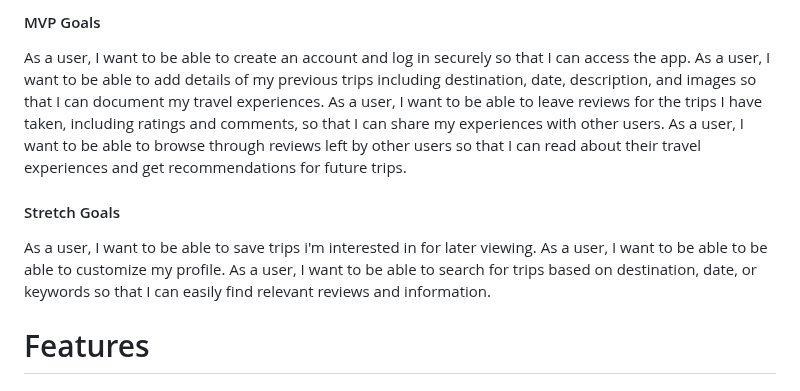
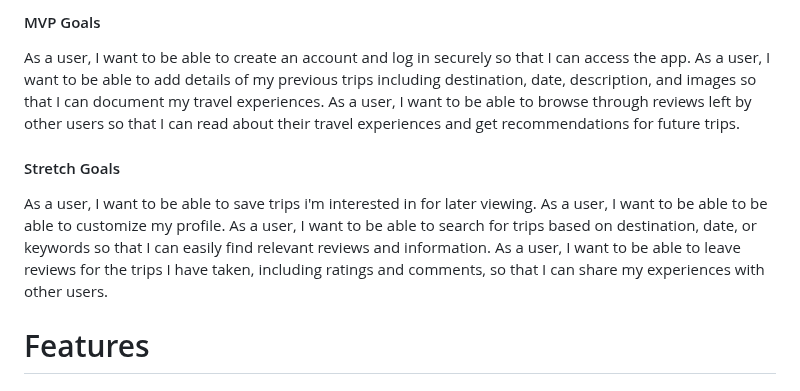
Before and after one commit to nebstech/Ventur, a Markdown page: proposal.md, the part around the change. Drawn GitHub-style.

```diff
--- a/proposal.md
+++ b/proposal.md
@@ -21,7 +21,6 @@ The Ventur app aims to provide users with a platform to document their past trip
 
 As a user, I want to be able to create an account and log in securely so that I can access the app.
 As a user, I want to be able to add details of my previous trips including destination, date, description, and images so that I can document my travel experiences.
-As a user, I want to be able to leave reviews for the trips I have taken, including ratings and comments, so that I can share my experiences with other users.
 As a user, I want to be able to browse through reviews left by other users so that I can read about their travel experiences and get recommendations for future trips.
 
 #### Stretch Goals
@@ -29,6 +28,7 @@ As a user, I want to be able to browse through reviews left by other users so th
 As a user, I want to be able to save trips i'm interested in for later viewing.
 As a user, I want to be able to be able to customize my profile.
 As a user, I want to be able to search for trips based on destination, date, or keywords so that I can easily find relevant reviews and information.
+As a user, I want to be able to leave reviews for the trips I have taken, including ratings and comments, so that I can share my experiences with other users.
 
 # Features
 
```
